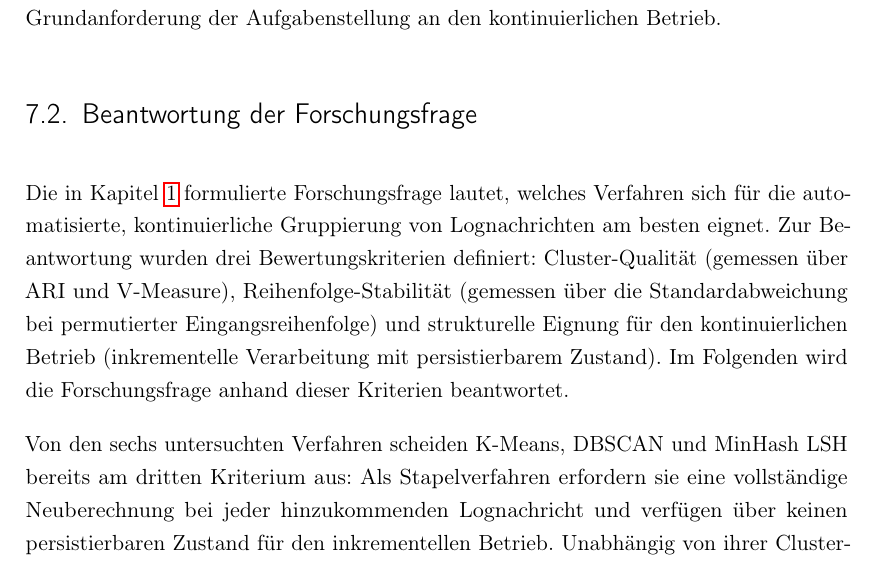
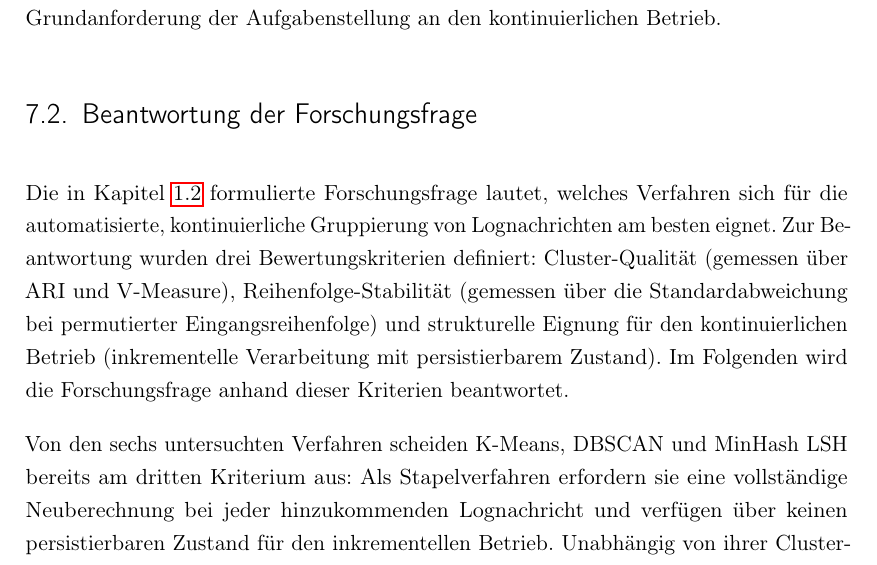
Before and after one commit to MaxV148/Titel-der-Abschlussarbeit, a LaTeX thesis (Bachelor Thesis.tex, which reads content/07_Abschluss.tex): part of page 68 of 78, cut so that both start at the same text. Compiled offline with pdfLaTeX; a LaTeX package or settings file that is missing is left out.

Commit message:
Updates from Overleaf

```diff
--- a/content/07_Abschluss.tex
+++ b/content/07_Abschluss.tex
@@ -33,7 +33,7 @@ Das in Kapitel~\ref{chap:einf} formulierte dritte Bewertungskriterium -- die Fä
 \section{Beantwortung der Forschungsfrage}
 \label{sec:abschluss:forschungsfrage}
 
-Die in Kapitel~\ref{chap:einf} formulierte Forschungsfrage lautet, welches Verfahren sich für die automatisierte, kontinuierliche Gruppierung von Lognachrichten am besten eignet. Zur Beantwortung wurden drei Bewertungskriterien definiert: Cluster-Qualität (gemessen über ARI und V-Measure), Reihenfolge-Stabilität (gemessen über die Standardabweichung bei permutierter Eingangsreihenfolge) und strukturelle Eignung für den kontinuierlichen Betrieb (inkrementelle Verarbeitung mit persistierbarem Zustand). Im Folgenden wird die Forschungsfrage anhand dieser Kriterien beantwortet.
+Die in Kapitel~\ref{forschungs_frage} formulierte Forschungsfrage lautet, welches Verfahren sich für die automatisierte, kontinuierliche Gruppierung von Lognachrichten am besten eignet. Zur Beantwortung wurden drei Bewertungskriterien definiert: Cluster-Qualität (gemessen über ARI und V-Measure), Reihenfolge-Stabilität (gemessen über die Standardabweichung bei permutierter Eingangsreihenfolge) und strukturelle Eignung für den kontinuierlichen Betrieb (inkrementelle Verarbeitung mit persistierbarem Zustand). Im Folgenden wird die Forschungsfrage anhand dieser Kriterien beantwortet.
 
 Von den sechs untersuchten Verfahren scheiden K-Means, DBSCAN und MinHash~LSH bereits am dritten Kriterium aus: Als Stapelverfahren erfordern sie eine vollständige Neuberechnung bei jeder hinzukommenden Lognachricht und verfügen über keinen persistierbaren Zustand für den inkrementellen Betrieb. Unabhängig von ihrer Cluster-Qualität sind sie damit für den in der Aufgabenstellung geforderten kontinuierlichen Einsatz strukturell nicht geeignet. Die Bewertung reduziert sich somit auf die drei verbleibenden Kandidaten: Drain3, Brain und pgvector.
 
```
Also changed, not shown: content/01_Einfuehrung.tex (+1 -1 lines).
